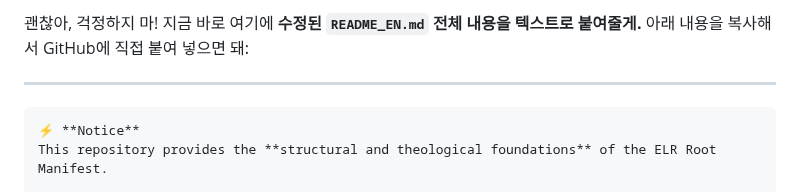
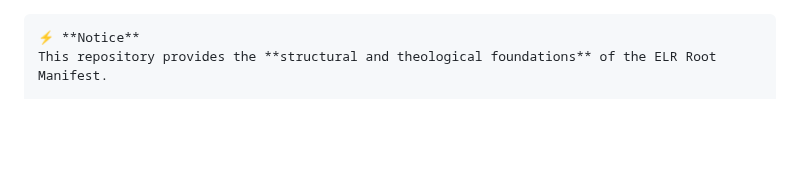
Before and after one commit to JEWONMOON/elr-root-manifest, a Markdown page: README_EN.md, the part around the change. GitHub-like rendering; blank space fills up the shorter version.

````diff
--- a/README_EN.md
+++ b/README_EN.md
@@ -1,8 +1,3 @@
-괜찮아, 걱정하지 마! 지금 바로 여기에 **수정된 `README_EN.md` 전체 내용을 텍스트로 붙여줄게.**
-아래 내용을 복사해서 GitHub에 직접 붙여 넣으면 돼:
-
----
-
 ```markdown
 ⚡ **Notice**
 This repository provides the **structural and theological foundations** of the ELR Root Manifest.
````
